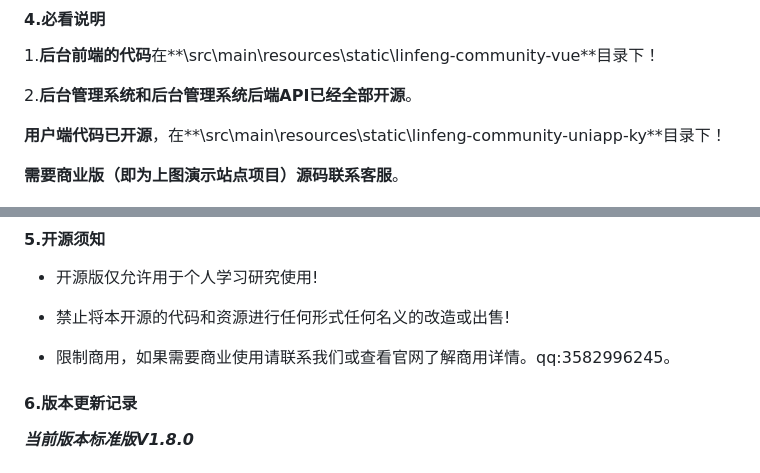
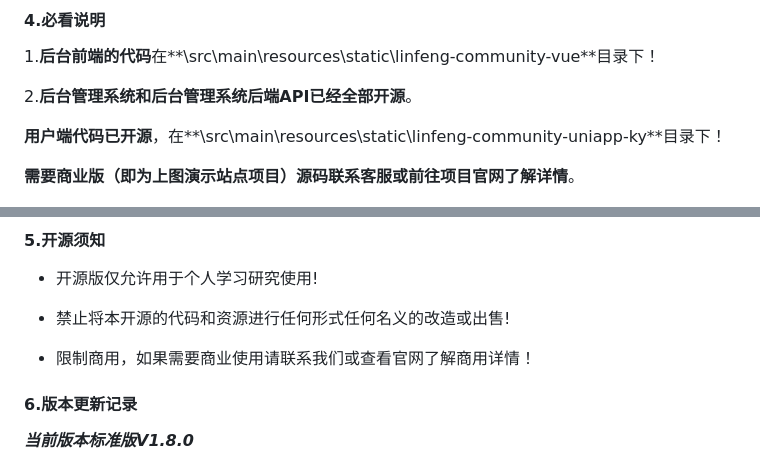
Before and after one commit to virus010101/linfeng-community, a Markdown page: README.md, 2 parts joined by grey strips. GitHub-like rendering.

```diff
--- a/README.md
+++ b/README.md
@@ -75,7 +75,7 @@ H5端：https://www.linfeng.tech
 
 **用户端代码已开源**，在**\src\main\resources\static\linfeng-community-uniapp-ky**目录下！
 
-**需要商业版（即为上图演示站点项目）源码联系客服**。
+**需要商业版（即为上图演示站点项目）源码联系客服或前往项目官网了解详情**。
 
 <img src="https://github.com/virus010101/linfeng-community/blob/main/images/mine.jpg" style="zoom: 25%;" />
 
@@ -97,7 +97,7 @@ https://net.linfeng.tech/version/version.html
 
 - 禁止将本开源的代码和资源进行任何形式任何名义的改造或出售!
 
-- 限制商用，如果需要商业使用请联系我们或查看官网了解商用详情。qq:3582996245。
+- 限制商用，如果需要商业使用请联系我们或查看官网了解商用详情！
 
 
 #### 6.版本更新记录
```
